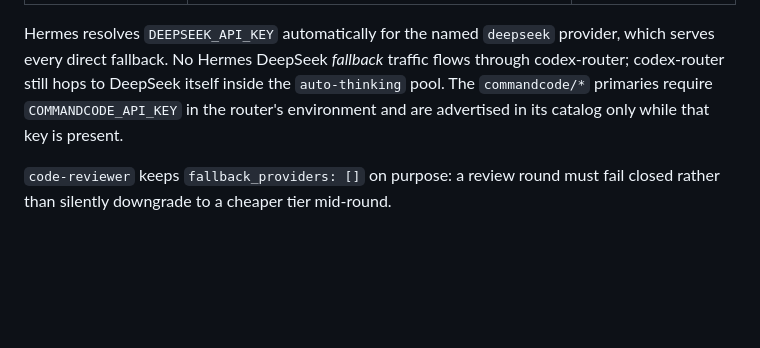
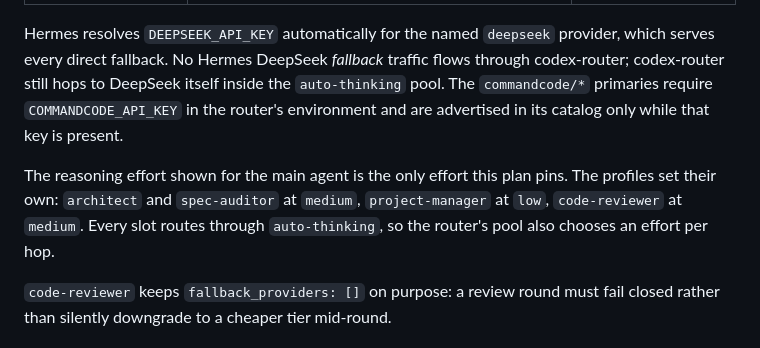
Before and after one commit to darrencjh8/darren-openclaw, a Markdown page: docs/plans/hermes-deepseek-flash-routing.md, the part around the change. GitHub-like rendering; blank space fills up the shorter version.

Commit message:
docs(hermes): correct routing docs the model-routing change invalidated
The review of 74b3cd4 found two Medium doc defects that the routing change
itself created:

- `hermes-troubleshooting/SKILL.md` still told a diagnosing agent that vision
  and kanban_decomposer need no `fallback_chain`. Both now have one, and that
  section's own instructions tell the agent to report the fallback wiring, so
  the skill would have contradicted `/opt/data/config.yaml` during exactly the
  kind of incident it is written for.
- `litellm-account-pool-fallbacks.md` kept a vision exception in its Goal
  section that the new contract removes; scope the exception to the time the
  pool rollout happened.

Also state the per-profile reasoning efforts explicitly in the routing plan, so
the main agent's `high` is not read as a global setting.

```diff
--- a/docs/plans/hermes-deepseek-flash-routing.md
+++ b/docs/plans/hermes-deepseek-flash-routing.md
@@ -34,6 +34,11 @@ codex-router; codex-router still hops to DeepSeek itself inside the `auto-thinki
 pool. The `commandcode/*` primaries require `COMMANDCODE_API_KEY` in the router's
 environment and are advertised in its catalog only while that key is present.
 
+The reasoning effort shown for the main agent is the only effort this plan pins. The
+profiles set their own: `architect` and `spec-auditor` at `medium`,
+`project-manager` at `low`, `code-reviewer` at `medium`. Every slot routes through
+`auto-thinking`, so the router's pool also chooses an effort per hop.
+
 `code-reviewer` keeps `fallback_providers: []` on purpose: a review round must fail
 closed rather than silently downgrade to a cheaper tier mid-round.
 
```
Also changed, not shown: docs/plans/litellm-account-pool-fallbacks.md (+1 -1 lines), 1 other file.
